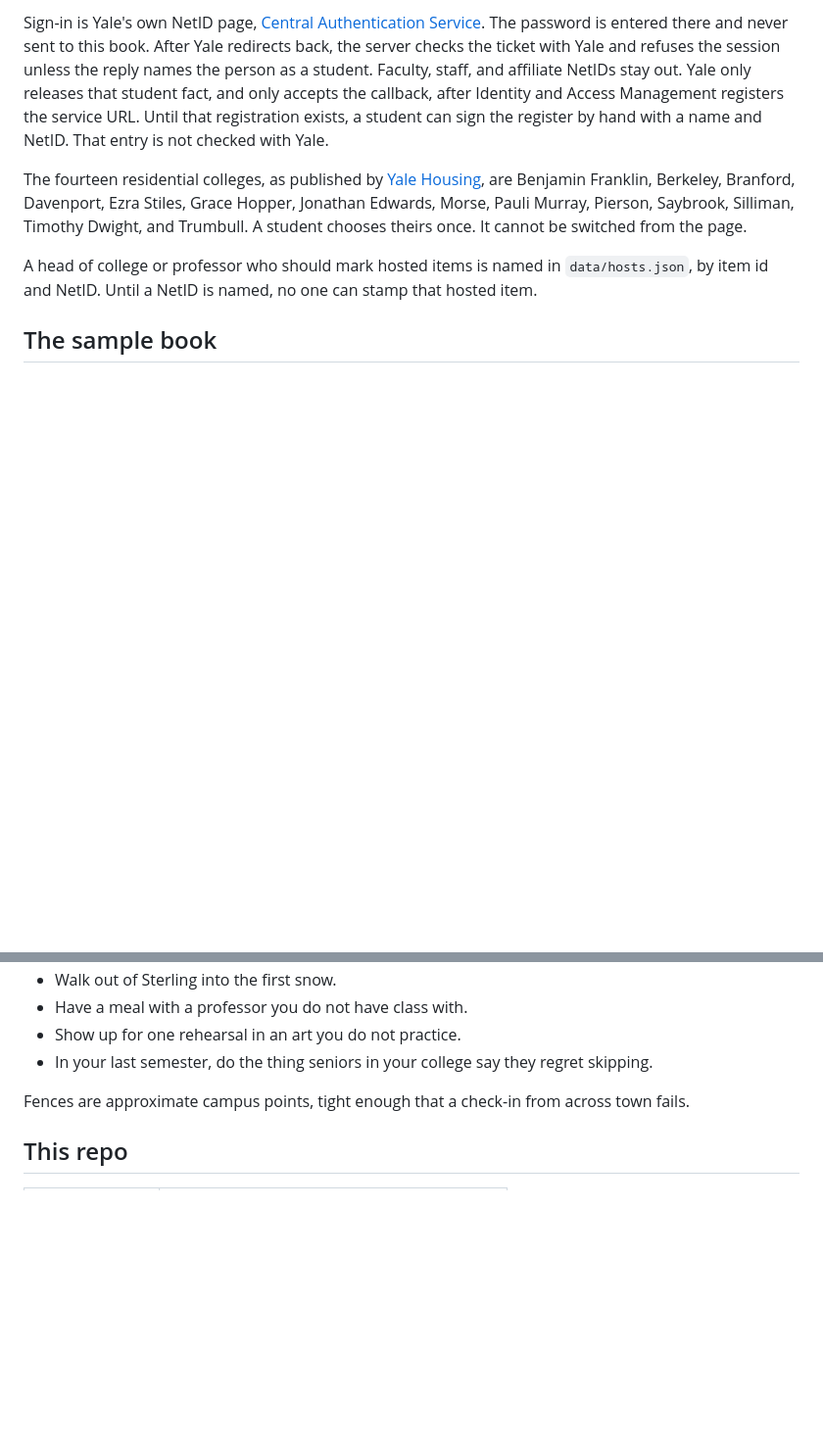
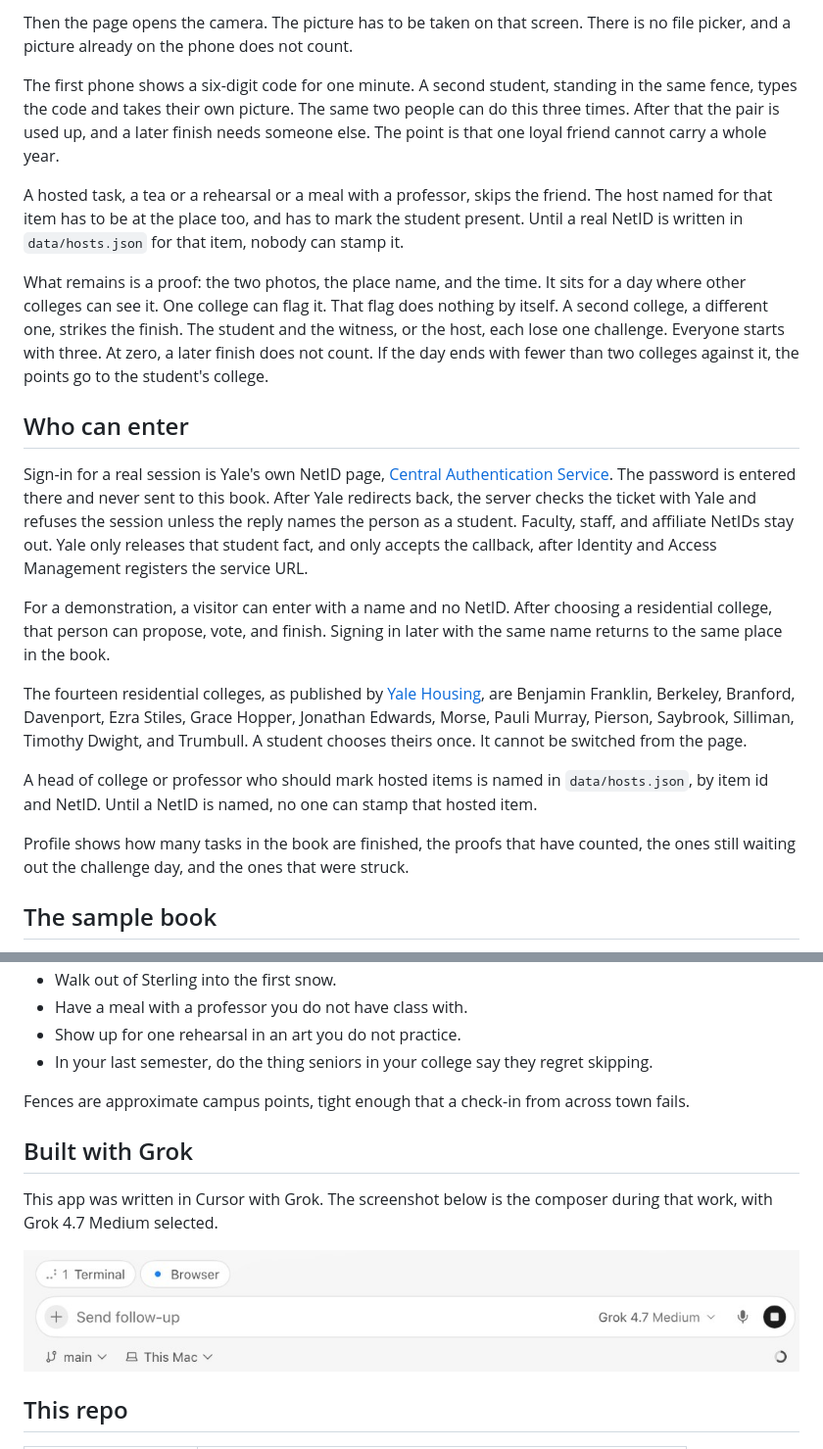
Before and after one commit to austinhong/The-Canon, a Markdown page: README.md, 2 parts joined by grey strips. Shown at 98% size. Rendered like a GitHub page; pictures changed too: grok-in-cursor.jpg (added); blank space fills up the shorter version.

```diff
--- a/README.md
+++ b/README.md
@@ -26,9 +45,23 @@ The book is split into Standings, Profile, Vote, Propose, and Finish. Anyone enr
 
-Sign-in is Yale's own NetID page, [Central Authentication Service](https://secure.its.yale.edu/cas/login). The password is entered there and never sent to this book. After Yale redirects back, the server checks the ticket with Yale and refuses the session unless the reply names the person as a student. Faculty, staff, and affiliate NetIDs stay out. Yale only releases that student fact, and only accepts the callback, after Identity and Access Management registers the service URL. Until that registration exists, a student can sign the register by hand with a name and NetID. That entry is not checked with Yale.
+Then the page opens the camera. The picture has to be taken on that screen. There is no file picker, and a picture already on the phone does not count.
+
+The first phone shows a six-digit code for one minute. A second student, standing in the same fence, types the code and takes their own picture. The same two people can do this three times. After that the pair is used up, and a later finish needs someone else. The point is that one loyal friend cannot carry a whole year.
+
+A hosted task, a tea or a rehearsal or a meal with a professor, skips the friend. The host named for that item has to be at the place too, and has to mark the student present. Until a real NetID is written in `data/hosts.json` for that item, nobody can stamp it.
+
+What remains is a proof: the two photos, the place name, and the time. It sits for a day where other colleges can see it. One college can flag it. That flag does nothing by itself. A second college, a different one, strikes the finish. The student and the witness, or the host, each lose one challenge. Everyone starts with three. At zero, a later finish does not count. If the day ends with fewer than two colleges against it, the points go to the student's college.
+
+## Who can enter
+
+Sign-in for a real session is Yale's own NetID page, [Central Authentication Service](https://secure.its.yale.edu/cas/login). The password is entered there and never sent to this book. After Yale redirects back, the server checks the ticket with Yale and refuses the session unless the reply names the person as a student. Faculty, staff, and affiliate NetIDs stay out. Yale only releases that student fact, and only accepts the callback, after Identity and Access Management registers the service URL.
+
+For a demonstration, a visitor can enter with a name and no NetID. After choosing a residential college, that person can propose, vote, and finish. Signing in later with the same name returns to the same place in the book.
 
 The fourteen residential colleges, as published by [Yale Housing](https://housing.yale.edu/undergraduate-housing/residential-colleges), are Benjamin Franklin, Berkeley, Branford, Davenport, Ezra Stiles, Grace Hopper, Jonathan Edwards, Morse, Pauli Murray, Pierson, Saybrook, Silliman, Timothy Dwight, and Trumbull. A student chooses theirs once. It cannot be switched from the page.
 
 A head of college or professor who should mark hosted items is named in `data/hosts.json`, by item id and NetID. Until a NetID is named, no one can stamp that hosted item.
+
+Profile shows how many tasks in the book are finished, the proofs that have counted, the ones still waiting out the challenge day, and the ones that were struck.
 
 ## The sample book
 
@@ -45,6 +78,12 @@ A head of college or professor who should mark hosted items is named in `data/ho
 
 Fences are approximate campus points, tight enough that a check-in from across town fails.
 
+## Built with Grok
+
+This app was written in Cursor with Grok. The screenshot below is the composer during that work, with Grok 4.7 Medium selected.
+
+![Cursor composer with Grok 4.7 Medium selected while building The Canon](grok-in-cursor.jpg)
+
 ## This repo
 
 | Path | What it is |
```
Also changed, not shown: other parts of README.md (+32 -12 lines), 4 other files.
